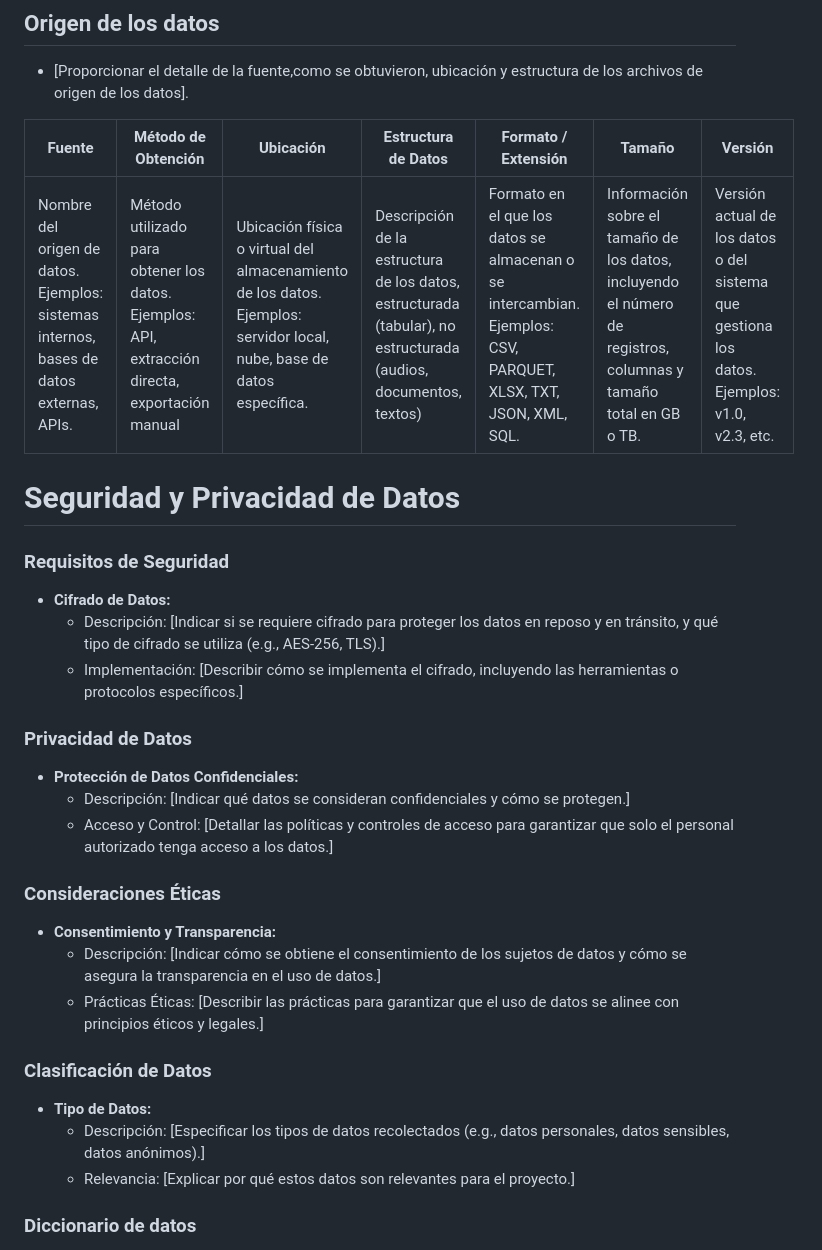
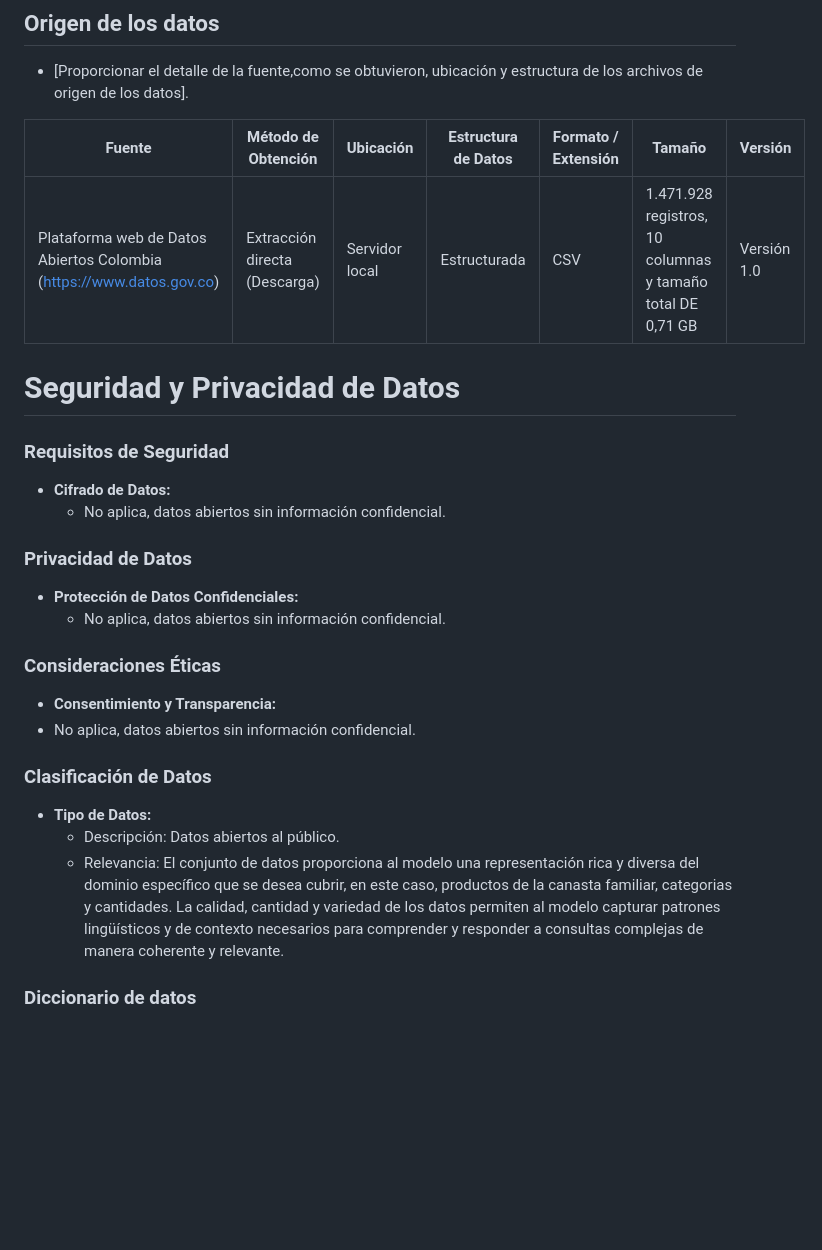
Before and after one commit to contreras-juan/pry-sipsa-DANE-f1, a Markdown page: assets/docs/data_summary.md, the part around the change. GitHub-like rendering; blank space fills up the shorter version.

Commit message:
Actualización documentación README y documento marco

```diff
--- a/assets/docs/data_summary.md
+++ b/assets/docs/data_summary.md
@@ -15,29 +15,26 @@ A continuación se presenta una visión general detallada del conjunto de datos,
 
 | **Fuente**                | **Método de Obtención**                          | **Ubicación**                                  | **Estructura de Datos**                      | **Formato / Extensión**    | **Tamaño**                          | **Versión**                |
 |---------------------------|--------------------------------------------------|------------------------------------------------|----------------------------------------------|----------------------------|------------------------------------|----------------------------|
-| Nombre del origen de datos. Ejemplos: sistemas internos, bases de datos externas, APIs. | Método utilizado para obtener los datos. Ejemplos: API, extracción directa, exportación manual | Ubicación física o virtual del almacenamiento de los datos. Ejemplos: servidor local, nube, base de datos específica. | Descripción de la estructura de los datos, estructurada (tabular), no estructurada (audios, documentos, textos) | Formato en el que los datos se almacenan o se intercambian. Ejemplos: CSV, PARQUET, XLSX, TXT, JSON, XML, SQL. | Información sobre el tamaño de los datos, incluyendo el número de registros, columnas y  tamaño total en GB o TB. | Versión actual de los datos o del sistema que gestiona los datos. Ejemplos: v1.0, v2.3, etc. |
+| Plataforma web de Datos Abiertos Colombia (https://www.datos.gov.co)| Extracción directa (Descarga) | Servidor local | Estructurada | CSV | 1.471.928 registros, 10 columnas y  tamaño total DE 0,71 GB | Versión 1.0 |
 
 # Seguridad y Privacidad de Datos
 
 ### Requisitos de Seguridad
 - **Cifrado de Datos:**
-  - Descripción: [Indicar si se requiere cifrado para proteger los datos en reposo y en tránsito, y qué tipo de cifrado se utiliza (e.g., AES-256, TLS).]
-  - Implementación: [Describir cómo se implementa el cifrado, incluyendo las herramientas o protocolos específicos.]
+  - No aplica, datos abiertos sin información confidencial.
 
 ### Privacidad de Datos
 - **Protección de Datos Confidenciales:**
-  - Descripción: [Indicar qué datos se consideran confidenciales y cómo se protegen.]
-  - Acceso y Control: [Detallar las políticas y controles de acceso para garantizar que solo el personal autorizado tenga acceso a los datos.]
+  - No aplica, datos abiertos sin información confidencial.
 
 ### Consideraciones Éticas
 - **Consentimiento y Transparencia:**
-  - Descripción: [Indicar cómo se obtiene el consentimiento de los sujetos de datos y cómo se asegura la transparencia en el uso de datos.]
-  - Prácticas Éticas: [Describir las prácticas para garantizar que el uso de datos se alinee con principios éticos y legales.]
+- No aplica, datos abiertos sin información confidencial.
 
 ### Clasificación de Datos
 - **Tipo de Datos:**
-  - Descripción: [Especificar los tipos de datos recolectados (e.g., datos personales, datos sensibles, datos anónimos).]
-  - Relevancia: [Explicar por qué estos datos son relevantes para el proyecto.]
+  - Descripción: Datos abiertos al público.
+  - Relevancia: El conjunto de datos proporciona al modelo una representación rica y diversa del dominio específico que se desea cubrir, en este caso, productos de la canasta familiar, categorias y cantidades. La calidad, cantidad y variedad de los datos permiten al modelo capturar patrones lingüísticos y de contexto necesarios para comprender y responder a consultas complejas de manera coherente y relevante.
 
 ### Diccionario de datos
 
```
